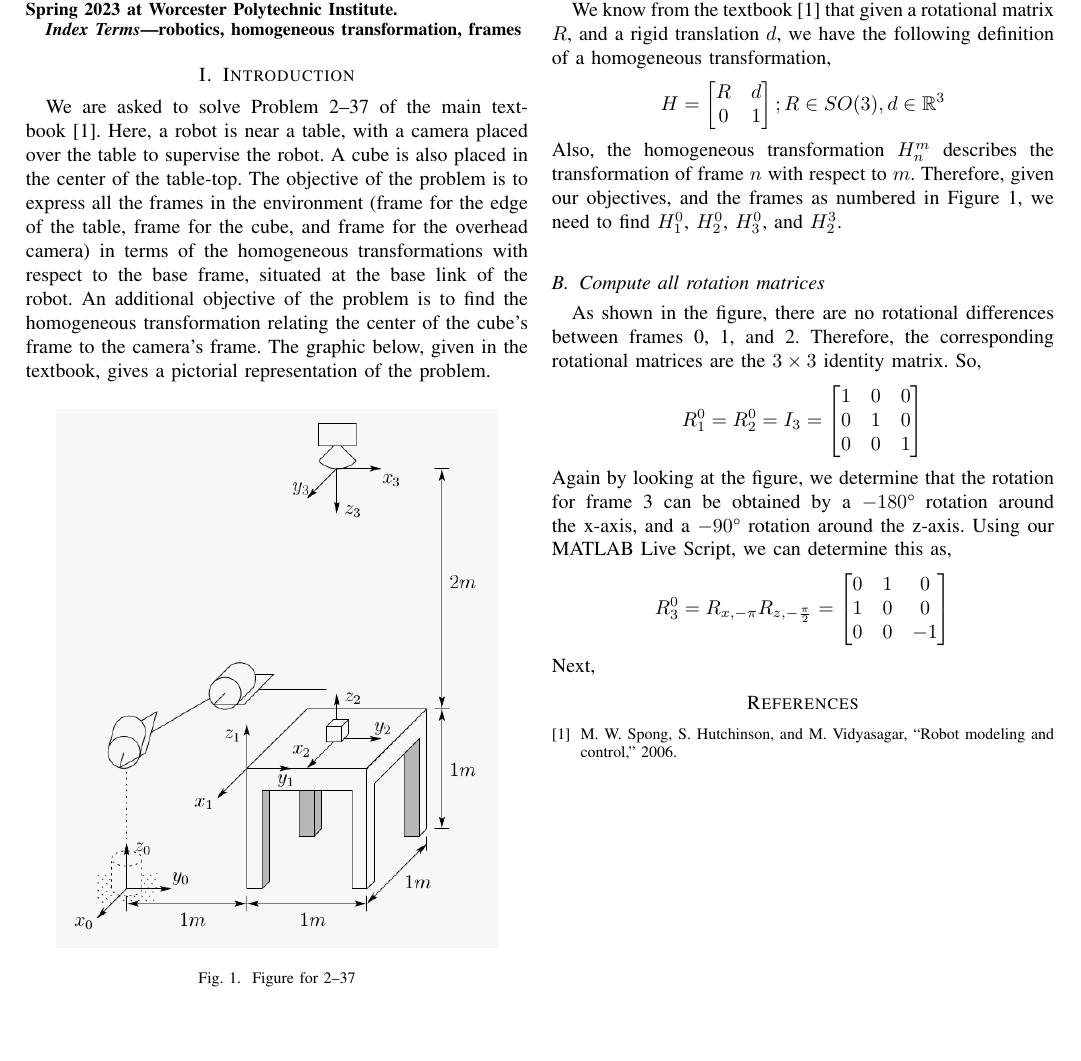
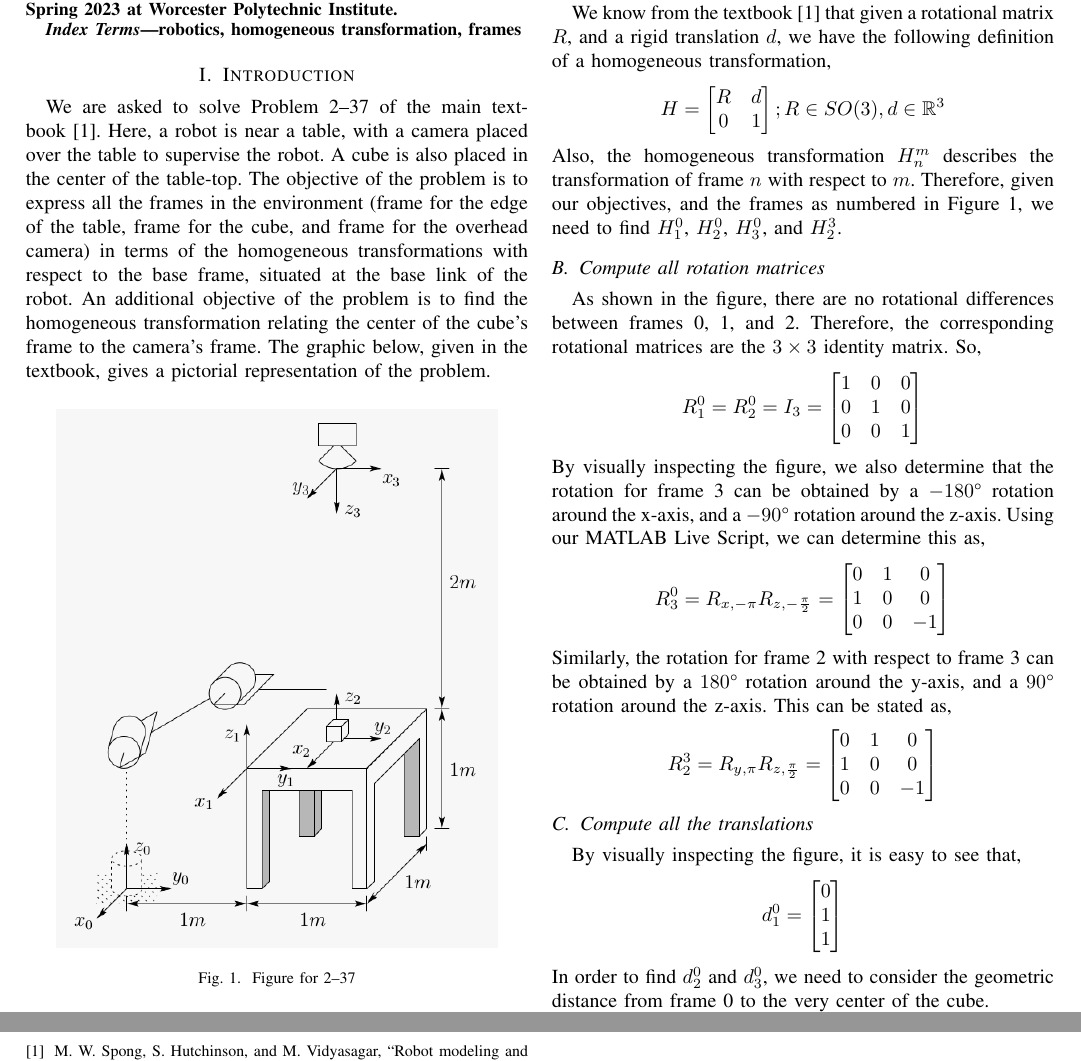
Before and after one commit to arjangupta/rbe501-code, a LaTeX paper (week1/ieee_prob2-38.tex): part of the page before the commit and two parts of pages 1 and 2 of 2 after it, the two joined at a grey line, cut so that both start at the same text, the shorter picture padded with empty space. Compiled offline with pdfLaTeX.

Commit message:
Start writing third subsection

```diff
--- a/week1/ieee_prob2-38.tex
+++ b/week1/ieee_prob2-38.tex
@@ -67,7 +67,7 @@ a homogeneous transformation,
 Also, the homogeneous transformation $H^m_n$ describes the transformation
 of frame $n$ with respect to $m$.
 Therefore, given our objectives, and the frames as numbered in Figure 1,
-we need to find $H^0_1$, $H^0_2$, $H^0_3$, and $H^3_2$.\\
+we need to find $H^0_1$, $H^0_2$, $H^0_3$, and $H^3_2$.
 
 \subsection{Compute all rotation matrices}
 As shown in the figure, there are no rotational differences between frames
@@ -80,7 +80,7 @@ $3 \times 3$ identity matrix. So,
         0 & 0 & 1
     \end{bmatrix}
 \]
-Again by looking at the figure, we determine that the rotation for frame 3
+By visually inspecting the figure, we also determine that the rotation for frame 3
 can be obtained by a $-180\degree$ rotation around the x-axis, and a
 $-90\degree$ rotation around the z-axis. Using our MATLAB Live Script,
 we can determine this as,
@@ -91,8 +91,28 @@ we can determine this as,
         0 & 0 & -1\\
     \end{bmatrix}
 \]
-Next,
+Similarly, the rotation for frame 2 with respect to frame 3 can be obtained
+by a $180\degree$ rotation around the y-axis, and a $90\degree$ rotation around
+the z-axis. This can be stated as,
+\[
+    R^3_2 = R_{y,\pi}R_{z,\frac{\pi}{2}} = \begin{bmatrix}
+        0 & 1 & 0\\
+        1 & 0 & 0\\
+        0 & 0 & -1\\
+    \end{bmatrix}
+\]
 
+\subsection{Compute all the translations}
+By visually inspecting the figure, it is easy to see that,
+\[
+    d^0_1 = \begin{bmatrix}
+        0\\
+        1\\
+        1
+    \end{bmatrix}
+\]
+In order to find $d^0_2$ and $d^0_3$, we need to consider
+the geometric distance from frame 0 to the very center of the cube.
 \bibliography{refs.bib}
 \bibliographystyle{IEEEtran}
 
```
Also changed, not shown: week1/ieee_prob2-38.pdf.
